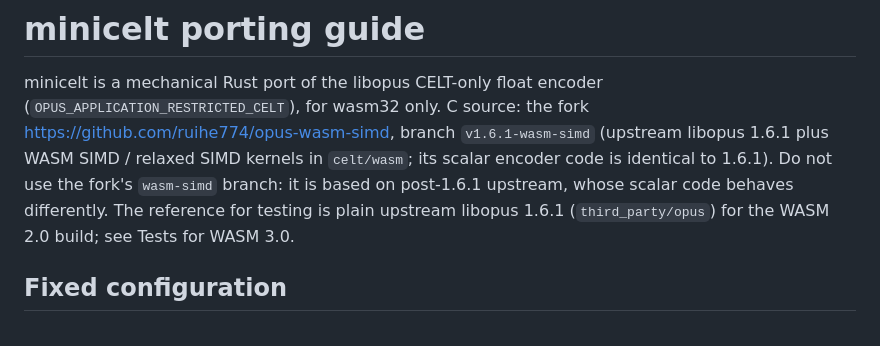
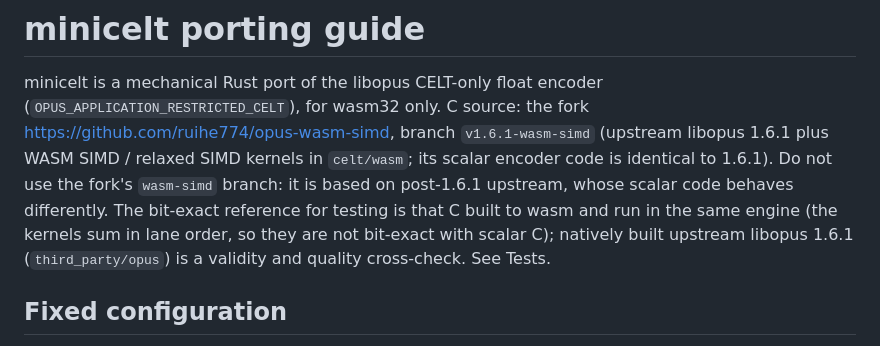
Before and after one commit to ruihe774/index-translator, a Markdown page: minicelt/PORTING.md, the part around the change. Drawn GitHub-style.

Commit message:
minicelt PORTING.md: state the bit-exact reference up front
Co-Authored-By: Claude Opus 5.5 <noreply@anthropic.com>
Claude-Session: https://claude.ai/code/session_01T5iJ1Bn4yDfvLxBdosY1jo

```diff
--- a/minicelt/PORTING.md
+++ b/minicelt/PORTING.md
@@ -6,8 +6,10 @@ https://github.com/ruihe774/opus-wasm-simd, branch `v1.6.1-wasm-simd`
 (upstream libopus 1.6.1 plus WASM SIMD / relaxed SIMD kernels in `celt/wasm`;
 its scalar encoder code is identical to 1.6.1). Do not use the fork's
 `wasm-simd` branch: it is based on post-1.6.1 upstream, whose scalar code
-behaves differently. The reference for testing is plain upstream libopus 1.6.1
-(`third_party/opus`) for the WASM 2.0 build; see Tests for WASM 3.0.
+behaves differently. The bit-exact reference for testing is that C built to wasm
+and run in the same engine (the kernels sum in lane order, so they are not
+bit-exact with scalar C); natively built upstream libopus 1.6.1
+(`third_party/opus`) is a validity and quality cross-check. See Tests.
 
 ## Fixed configuration
 
```
